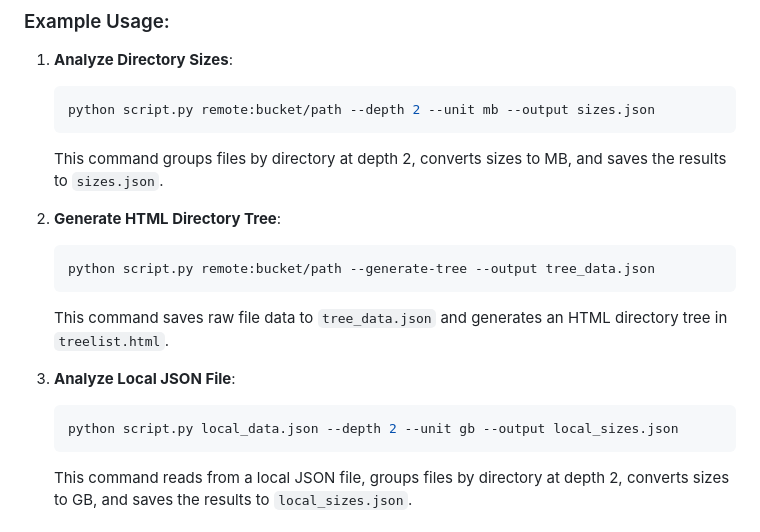
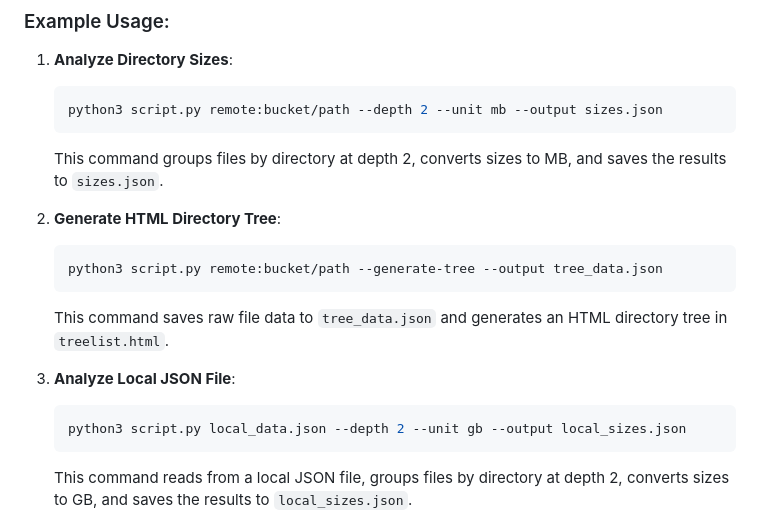
Before and after one commit to mqinlwll/treelist-pythongen6.2, a Markdown page: README.md, the part around the change. GitHub-like rendering.

````diff
--- a/README.md
+++ b/README.md
@@ -61,19 +61,19 @@ This Python script analyzes and visualizes the contents of a remote storage syst
 ### Example Usage:
 1. **Analyze Directory Sizes**:
    ```bash
-   python script.py remote:bucket/path --depth 2 --unit mb --output sizes.json
+   python3 script.py remote:bucket/path --depth 2 --unit mb --output sizes.json
    ```
    This command groups files by directory at depth 2, converts sizes to MB, and saves the results to `sizes.json`.
 
 2. **Generate HTML Directory Tree**:
    ```bash
-   python script.py remote:bucket/path --generate-tree --output tree_data.json
+   python3 script.py remote:bucket/path --generate-tree --output tree_data.json
    ```
    This command saves raw file data to `tree_data.json` and generates an HTML directory tree in `treelist.html`.
 
 3. **Analyze Local JSON File**:
    ```bash
-   python script.py local_data.json --depth 2 --unit gb --output local_sizes.json
+   python3 script.py local_data.json --depth 2 --unit gb --output local_sizes.json
    ```
    This command reads from a local JSON file, groups files by directory at depth 2, converts sizes to GB, and saves the results to `local_sizes.json`.
 
````
